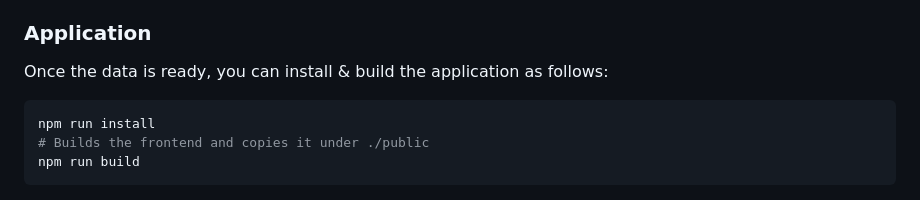
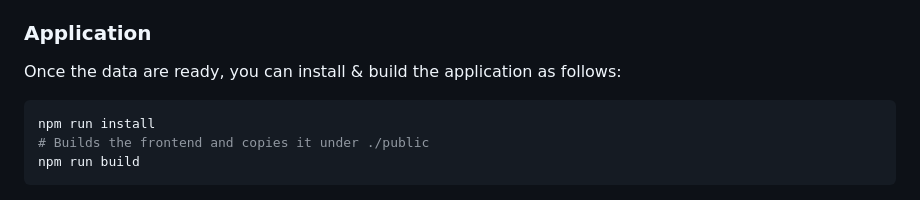
Before and after one commit to c3g/epivar-browser, a Markdown page: readme.md, the part around the change. GitHub-like rendering.

Commit message:
docs: typo

````diff
--- a/readme.md
+++ b/readme.md
@@ -267,7 +267,7 @@ The different data sources to generate/prepare are:
 
 ### Application
 
-Once the data is ready, you can install & build the application as follows:
+Once the data are ready, you can install & build the application as follows:
 
 ```sh
 npm run install
````
